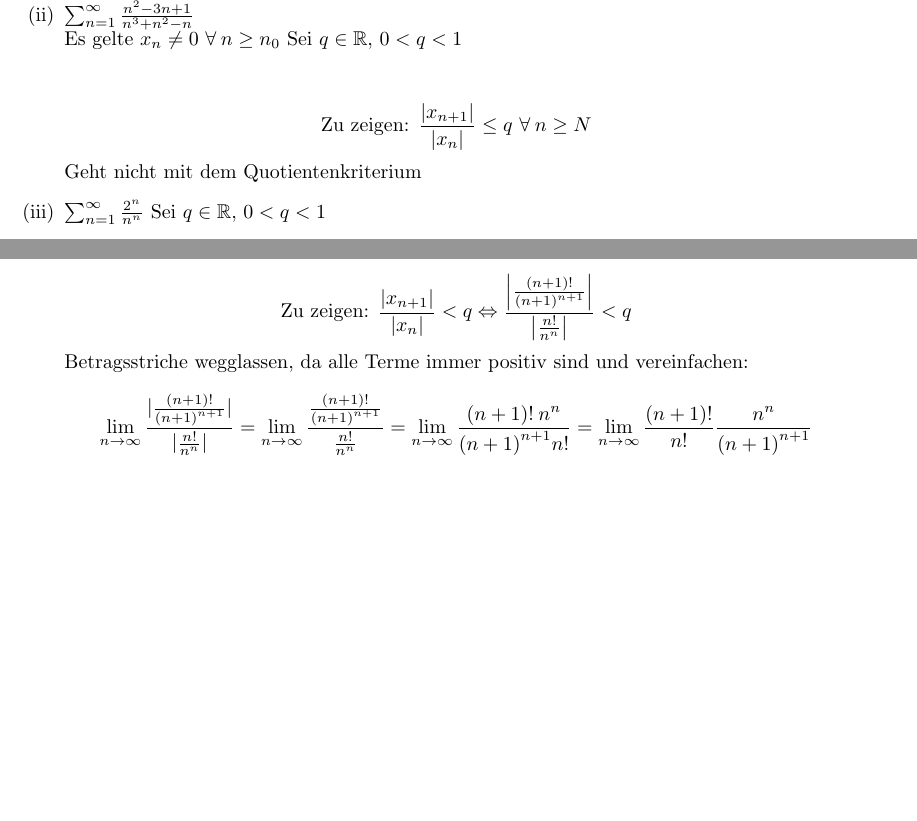
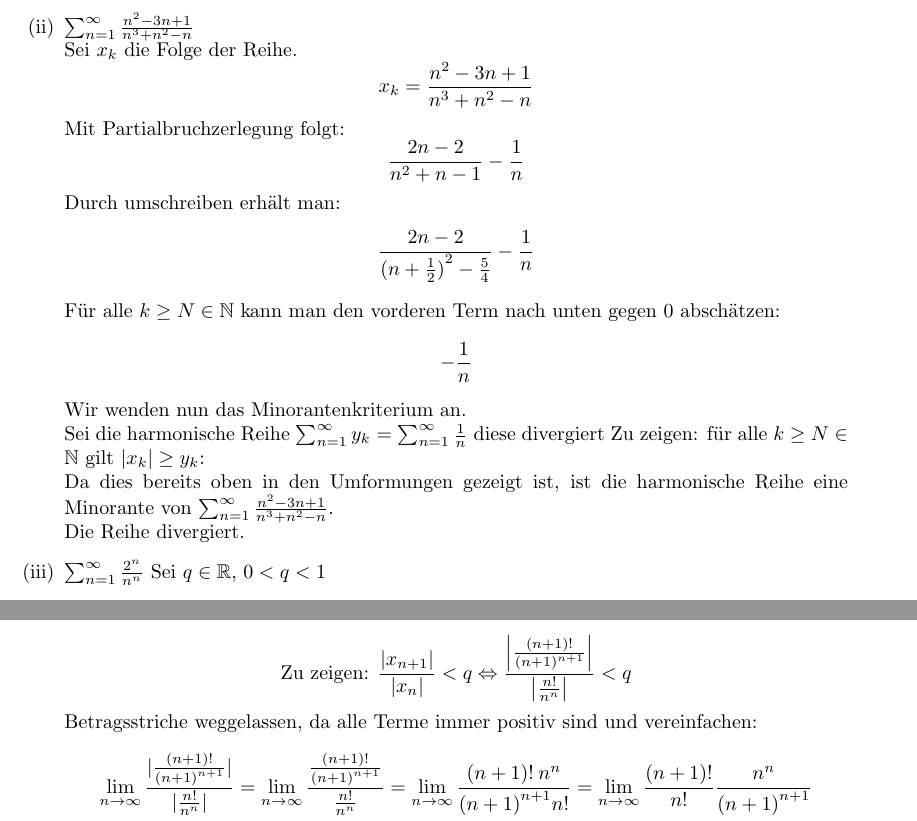
Before and after one commit to Nusssecke/Physik, a LaTeX document (mathematik_physiker/übung5.tex): two parts of page 4 of 4 before the commit and two parts of page 5 of 6 after it, joined at a grey line, cut at the place of the change, the shorter picture padded with empty space. Compiled offline with pdfLaTeX.

Commit message:
Incremental

```diff
--- a/mathematik_physiker/übung5.tex
+++ b/mathematik_physiker/übung5.tex
@@ -145,11 +162,20 @@
         Die Reihe \( \sum_{n=1}^{\infty} {\left( \frac{n}{n+1} \right)}^{n^2} \) konvergiert.
 
         \item \( \sum_{n=1}^{\infty} \frac{ n^2 -3n + 1 }{ n^3 + n^2 - n} \) \\
-        Es gelte \( x_n \neq 0 \ \forall \: n \geq n_0 \)
-        Sei \(q \in \mathbb{R}\), \(0 < q < 1\) \\
-
-        \[ \text{Zu zeigen: }  \frac{|x_{n+1}|}{|x_n|} \leq q \ \forall \: n \geq N \]
-        Geht nicht mit dem Quotientenkriterium
+        Sei \(x_k\) die Folge der Reihe.
+        \[ x_k = \frac{ n^2 -3n + 1 }{ n^3 + n^2 - n} \]
+        Mit Partialbruchzerlegung folgt:
+        \[ \frac{2n - 2}{n^2 + n -1} - \frac{1}{n}\]
+        Durch umschreiben erhält man:
+        \[ \frac{2n - 2}{ {(n+\frac{1}{2})}^2 - \frac{5}{4} }  - \frac{1}{n}\]
+        Für alle \(k \geq N \in \mathbb{N}\) kann man den vorderen Term nach unten gegen 0 abschätzen:
+        \[ - \frac{1}{n} \]
+        Wir wenden nun das Minorantenkriterium an. \\
+        Sei die harmonische Reihe \( \sum_{n=1}^{\infty} y_k \) =  \( \sum_{n=1}^{\infty} \frac{1}{n} \) diese divergiert
+        Zu zeigen: für alle \( k \geq N \in \mathbb{N} \) gilt \( |x_k| \geq y_k\): \\
+        Da dies bereits oben in den Umformungen gezeigt ist, ist die harmonische Reihe
+        eine Minorante von \( \sum_{n=1}^{\infty} \frac{ n^2 -3n + 1 }{ n^3 + n^2 - n} \). \\
+        Die Reihe divergiert.
 
         \item \(\sum_{n=1}^{\infty} \frac{2^n}{n^n}\)
         Sei \(q \in \mathbb{R}\), \(0 < q < 1\) \\
@@ -168,7 +194,7 @@
         \item \( \sum_{n=1}^{\infty} \frac{n!}{n^n} \) \\
         Sei \(q \in \mathbb{R}\), \(0 < q < 1\) \\
         \[ \text{Zu zeigen: } \frac{|x_{n+1}|}{|x_{n}|} < q \Leftrightarrow  \frac{  \left| \frac{(n+1)!}{{(n+1)}^{n+1}} \right| }{ \left| \frac{n!}{n^n} \right| } < q \]
-        Betragsstriche wegglassen, da alle Terme immer positiv sind und vereinfachen:
+        Betragsstriche weggelassen, da alle Terme immer positiv sind und vereinfachen:
         \begin{gather*}
             \lim_{n \to \infty} \frac{|\frac{(n+1)!}{{(n+1)}^{n+1}}|}{|\frac{n!}{n^n}|}
             = \lim_{n \to \infty} \frac{\frac{(n+1)!}{{(n+1)}^{n+1}}}{\frac{n!}{n^n}}
```
Also changed, not shown: mathematik_physiker/übung5.pdf, mathematik_physiker/übung5.tex (29 more changed lines).
